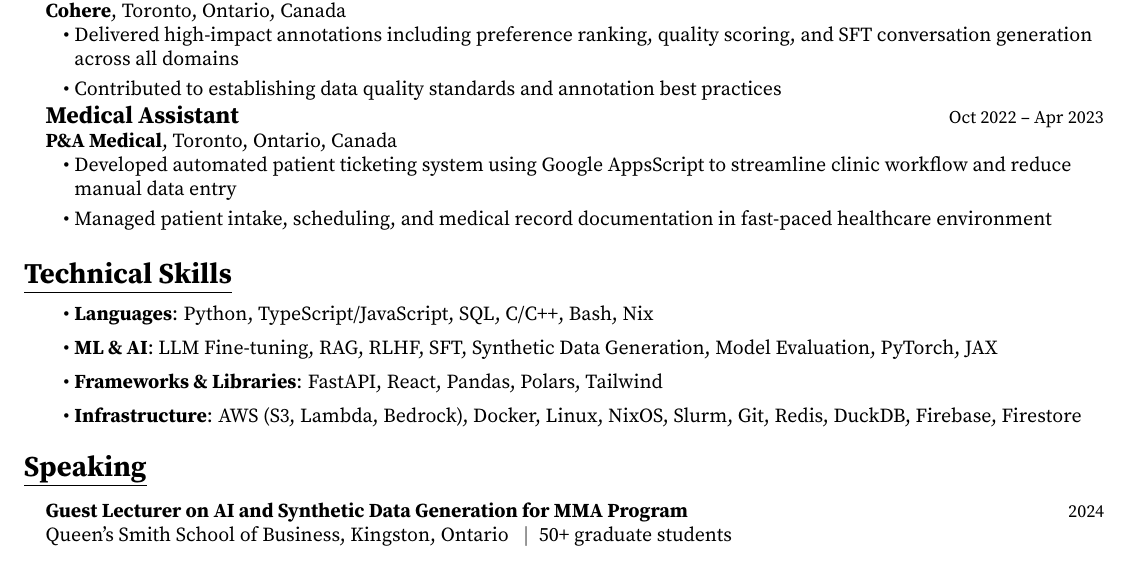
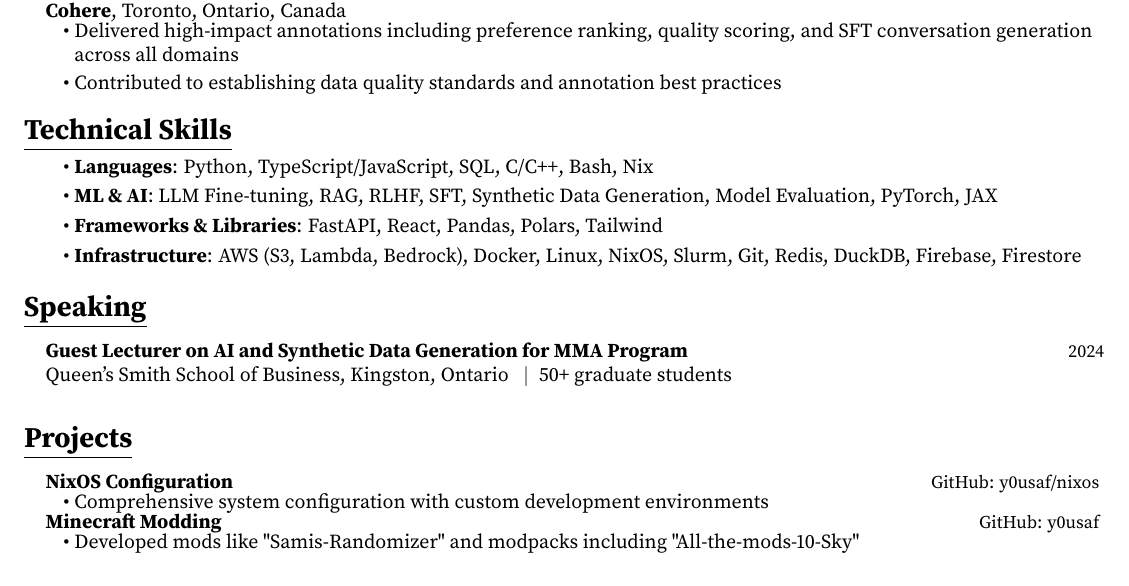
Before and after one commit to y0usaf/resume, a LaTeX CV (resume_samiansari.tex): part of the page, cut so that both start at the same text. Compiled offline with pdfLaTeX.

Commit message:
Add compact projects section and optimize spacing

```diff
--- a/resume_samiansari.tex
+++ b/resume_samiansari.tex
@@ -87,27 +87,20 @@
 
 \hspace{0.15in}{\large\bfseries Data Quality Specialist} \hfill {\small May 2023 -- Jun 2023} \\
 \hspace{0.15in}{\bfseries Cohere}, Toronto, Ontario, Canada
-\vspace{-1pt}
-\begin{itemize}[leftmargin=0.35in, itemsep=-1pt, topsep=1pt, labelsep=0.035in]
+\vspace{-2pt}
+\begin{itemize}[leftmargin=0.35in, itemsep=-2pt, topsep=0pt, labelsep=0.035in]
 \item Delivered high-impact annotations including preference ranking, quality scoring, and SFT conversation generation across all domains
 \item Contributed to establishing data quality standards and annotation best practices
 \end{itemize}
-\vspace{1pt}
+\vspace{-2pt}
 
-\hspace{0.15in}{\large\bfseries Medical Assistant} \hfill {\small Oct 2022 -- Apr 2023} \\
-\hspace{0.15in}{\bfseries P\&A Medical}, Toronto, Ontario, Canada
-\vspace{-1pt}
-\begin{itemize}[leftmargin=0.35in, itemsep=-1pt, topsep=1pt, labelsep=0.035in]
-\item Developed automated patient ticketing system using Google AppsScript to streamline clinic workflow and reduce manual data entry
-\item Managed patient intake, scheduling, and medical record documentation in fast-paced healthcare environment
-\end{itemize}
-\vspace{1pt}
+
 
 %-----------TECHNICAL SKILLS-----------
 \section{Technical Skills}
 
-\vspace{-2pt}
-\begin{itemize}[leftmargin=0.35in, itemsep=1pt, topsep=1pt, labelsep=0.035in]
+\vspace{-4pt}
+\begin{itemize}[leftmargin=0.35in, itemsep=-1pt, topsep=0pt, labelsep=0.035in]
 \item \textbf{Languages}: Python, TypeScript/JavaScript, SQL, C/C++, Bash, Nix
 \item \textbf{ML \& AI}: LLM Fine-tuning, RAG, RLHF, SFT, Synthetic Data Generation, Model Evaluation, PyTorch, JAX
 \item \textbf{Frameworks \& Libraries}: FastAPI, React, Pandas, Polars, Tailwind
@@ -120,4 +113,23 @@
 \hspace{0.15in}{\bfseries Guest Lecturer on AI and Synthetic Data Generation for MMA Program} \hfill {\small 2024} \\
 \hspace{0.15in}Queen's Smith School of Business, Kingston, Ontario \enspace$|$\enspace 50+ graduate students
 
+\vspace{6pt}
+
+%-----------PROJECTS-----------
+\section{Projects}
+
+\hspace{0.15in}{\bfseries NixOS Configuration} \hfill {\small GitHub: \href{https://github.com/y0usaf/nixos}{y0usaf/nixos}}
+\vspace{-2pt}
+\begin{itemize}[leftmargin=0.35in, itemsep=-2pt, topsep=0pt, labelsep=0.035in]
+\item Comprehensive system configuration with custom development environments
+\end{itemize}
+\vspace{-2pt}
+
+\hspace{0.15in}{\bfseries Minecraft Modding} \hfill {\small GitHub: \href{https://github.com/y0usaf}{y0usaf}}
+\vspace{-2pt}
+\begin{itemize}[leftmargin=0.35in, itemsep=-2pt, topsep=0pt, labelsep=0.035in]
+\item Developed mods like "Samis-Randomizer" and modpacks including "All-the-mods-10-Sky"
+\end{itemize}
+\vspace{-2pt}
+
 \end{document}
```
Also changed, not shown: resume_samiansari.pdf.
